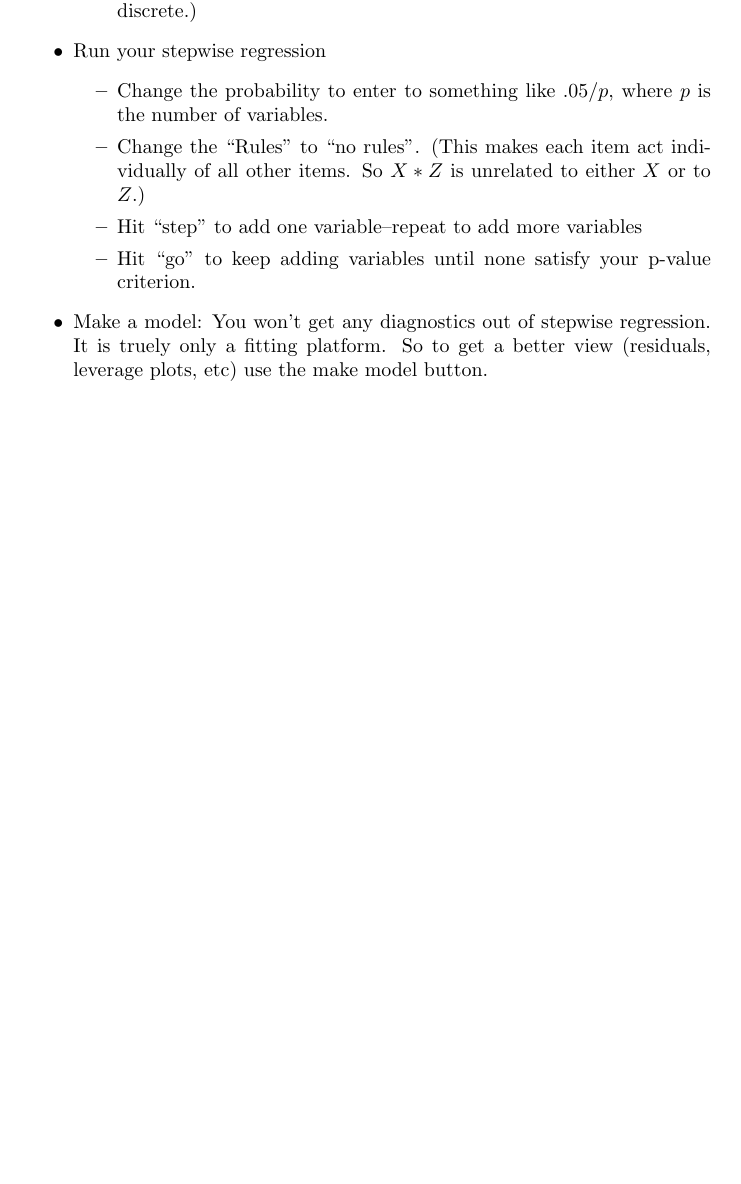
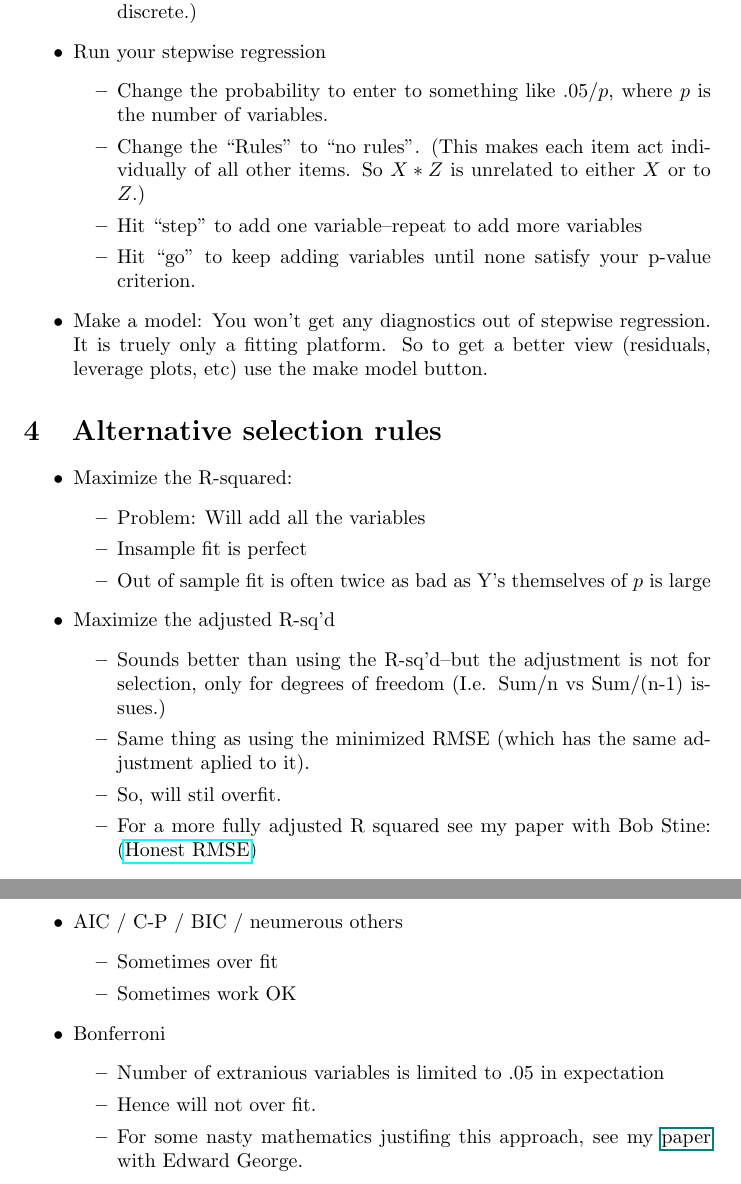
Before and after one commit to deanpfoster/deanpfoster.github.io, a LaTeX document (teaching/471/class_stepwise_regression.tex): part of page 2 of 2 before the commit and two parts of pages 2 and 3 of 3 after it, the two joined at a grey line, cut so that both start at the same text, the shorter picture padded with empty space. Compiled offline with pdfLaTeX.

Commit message:
bobs code working.

```diff
--- a/teaching/471/class_stepwise_regression.tex
+++ b/teaching/471/class_stepwise_regression.tex
@@ -75,5 +78,39 @@ better view (residuals, leverage plots, etc) use the make model
 button.
 \end{itemize}
 
+\section{Alternative selection rules}
+\begin{itemize}
+\item Maximize the R-squared:
+\begin{itemize}
+\item Problem: Will add all the variables
+\item Insample fit is perfect
+\item Out of sample fit is often twice as bad as Y's themselves of $p$
+is large
+\end{itemize}
+\item Maximize the adjusted R-sq'd
+\begin{itemize}
+\item Sounds better than using the R-sq'd--but the adjustment is not
+ for selection, only for degrees of freedom (I.e. Sum/n vs Sum/(n-1)
+ issues.)
+\item Same thing as using the minimized RMSE (which has the same
+adjustment aplied to it).
+\item So, will stil overfit.
+\item For a more fully adjusted R squared see my paper with Bob Stine:
+(\href{http://www-stat.wharton.upenn.edu/\~stine/research/honests2.pdf}{Honest RMSE})
+\end{itemize}
+\item AIC / C-P / BIC / neumerous others
+\begin{itemize}
+\item Sometimes over fit
+\item Sometimes work OK
+\end{itemize}
+\item Bonferroni
+\begin{itemize}
+\item Number of extranious variables is limited to .05 in expectation
+\item Hence will not over fit.
+\item For some nasty mathematics justifing this approach, see my
+\href{\~foster/research/risk_inflation.pdf}{paper} with Edward George.
+\end{itemize}
+\end{itemize}
+
 
 \end{document}
```
Also changed, not shown: perl_samples/tmp.jpeg (deleted), perl_samples/tmp.png (deleted), teaching/471/class_stepwise_regression.tex (3 more changed lines), 7 other files.
